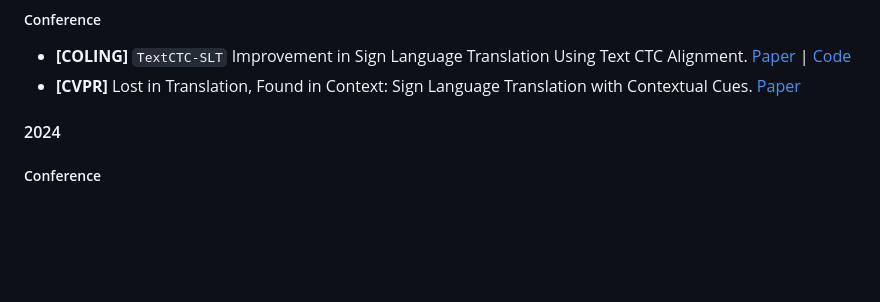
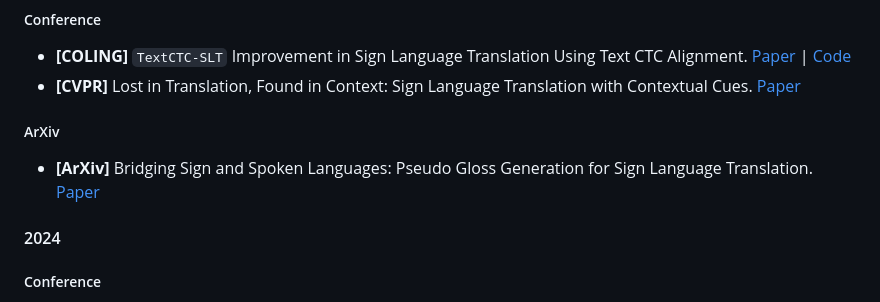
Before and after one commit to Ginqwerty/Open-Sign-Language, a Markdown page: README.md, the part around the change. Drawn GitHub-style; blank space fills up the shorter version.

```diff
--- a/README.md
+++ b/README.md
@@ -334,6 +334,9 @@ Review. [Paper](https://www.researchgate.net/profile/Parteek-Bhatia-2/publicatio
 ##### Conference
 - **[COLING]** `TextCTC-SLT` Improvement in Sign Language Translation Using Text CTC Alignment. [Paper](https://arxiv.org/abs/2412.09014) | [Code](https://github.com/Claire874/TextCTC-SLT)
 - **[CVPR]** Lost in Translation, Found in Context: Sign Language Translation with Contextual Cues. [Paper](https://arxiv.org/abs/2501.09754)
+
+##### ArXiv
+- **[ArXiv]** Bridging Sign and Spoken Languages: Pseudo Gloss Generation for Sign Language Translation. [Paper](https://arxiv.org/abs/2505.15438)
 
 #### 2024
 ##### Conference
```
